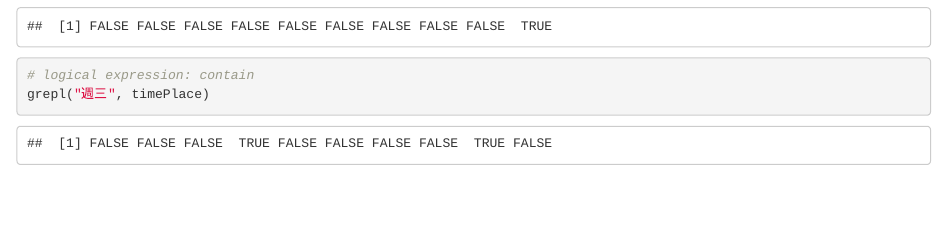
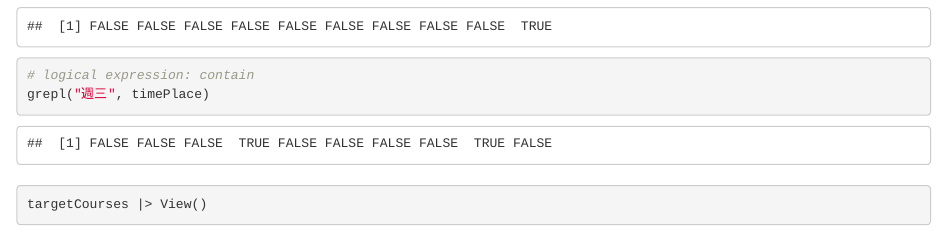
Before and after one commit to tpemartin/111-2-R, an R Markdown document (week8.Rmd): the page in a window 1100 px wide, from 1430 px down. Rendered offline with R 4.5, knitr and Pandoc, with nearby package versions; some code elsewhere in the file could not run offline.

Commit message:
Update week8.Rmd

````diff
--- a/week8.Rmd
+++ b/week8.Rmd
@@ -62,3 +62,9 @@ timePlace == "每週二5~6　文2F01"
 # logical expression: contain
 grepl("週三", timePlace)
 ```
+
+##
+
+```{r}
+targetCourses |> View()
+```
````
